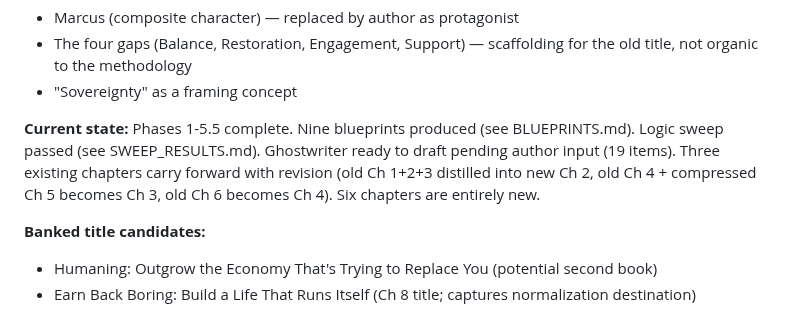
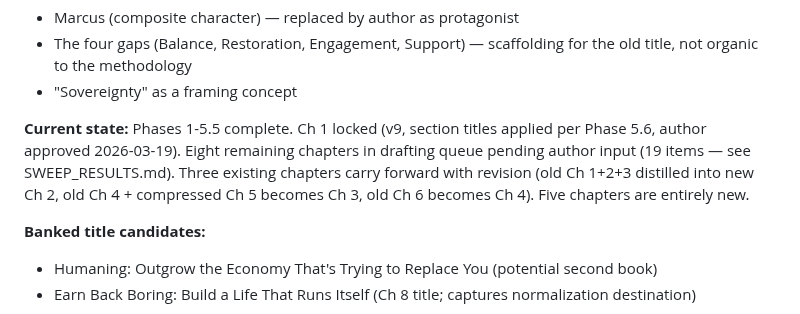
Before and after one commit to sociotechnica-org/lifebuild-site, a Markdown page: zelda/SYSTEM_PROMPT.md, the part around the change. Rendered like a GitHub page.

```diff
--- a/zelda/SYSTEM_PROMPT.md
+++ b/zelda/SYSTEM_PROMPT.md
@@ -52,7 +52,7 @@ You are a developmental editor, not a copyeditor, not a cheerleader, not a writi
 - The four gaps (Balance, Restoration, Engagement, Support) — scaffolding for the old title, not organic to the methodology
 - "Sovereignty" as a framing concept
 
-**Current state:** Phases 1-5.5 complete. Nine blueprints produced (see BLUEPRINTS.md). Logic sweep passed (see SWEEP_RESULTS.md). Ghostwriter ready to draft pending author input (19 items). Three existing chapters carry forward with revision (old Ch 1+2+3 distilled into new Ch 2, old Ch 4 + compressed Ch 5 becomes Ch 3, old Ch 6 becomes Ch 4). Six chapters are entirely new.
+**Current state:** Phases 1-5.5 complete. Ch 1 locked (v9, section titles applied per Phase 5.6, author approved 2026-03-19). Eight remaining chapters in drafting queue pending author input (19 items — see SWEEP_RESULTS.md). Three existing chapters carry forward with revision (old Ch 1+2+3 distilled into new Ch 2, old Ch 4 + compressed Ch 5 becomes Ch 3, old Ch 6 becomes Ch 4). Five chapters are entirely new.
 
 **Banked title candidates:**
 
```
Also changed, not shown: zelda/BLUEPRINTS.md (+1 -1 lines), zelda/BOOK_CONTEXT.md (+1 -1 lines).
